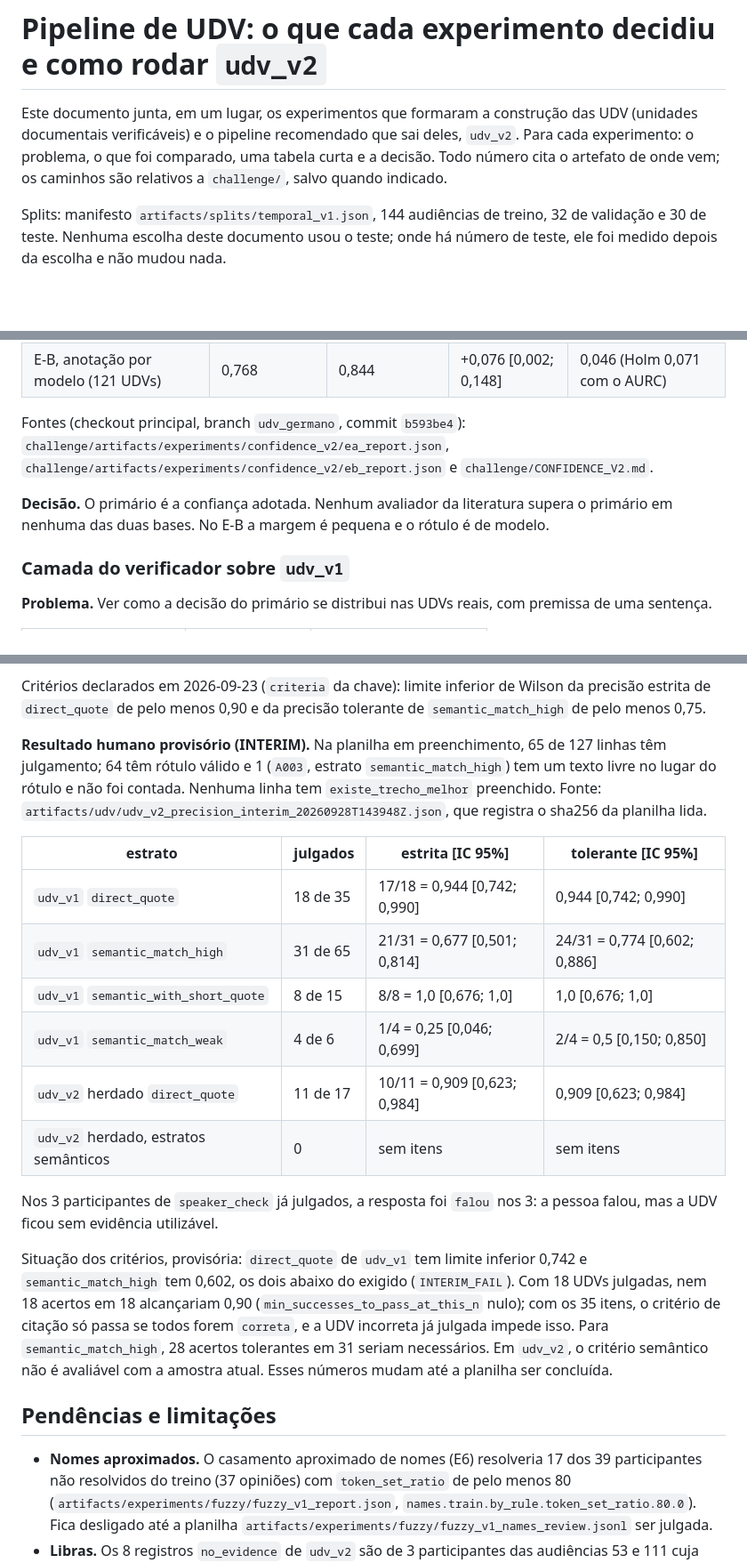
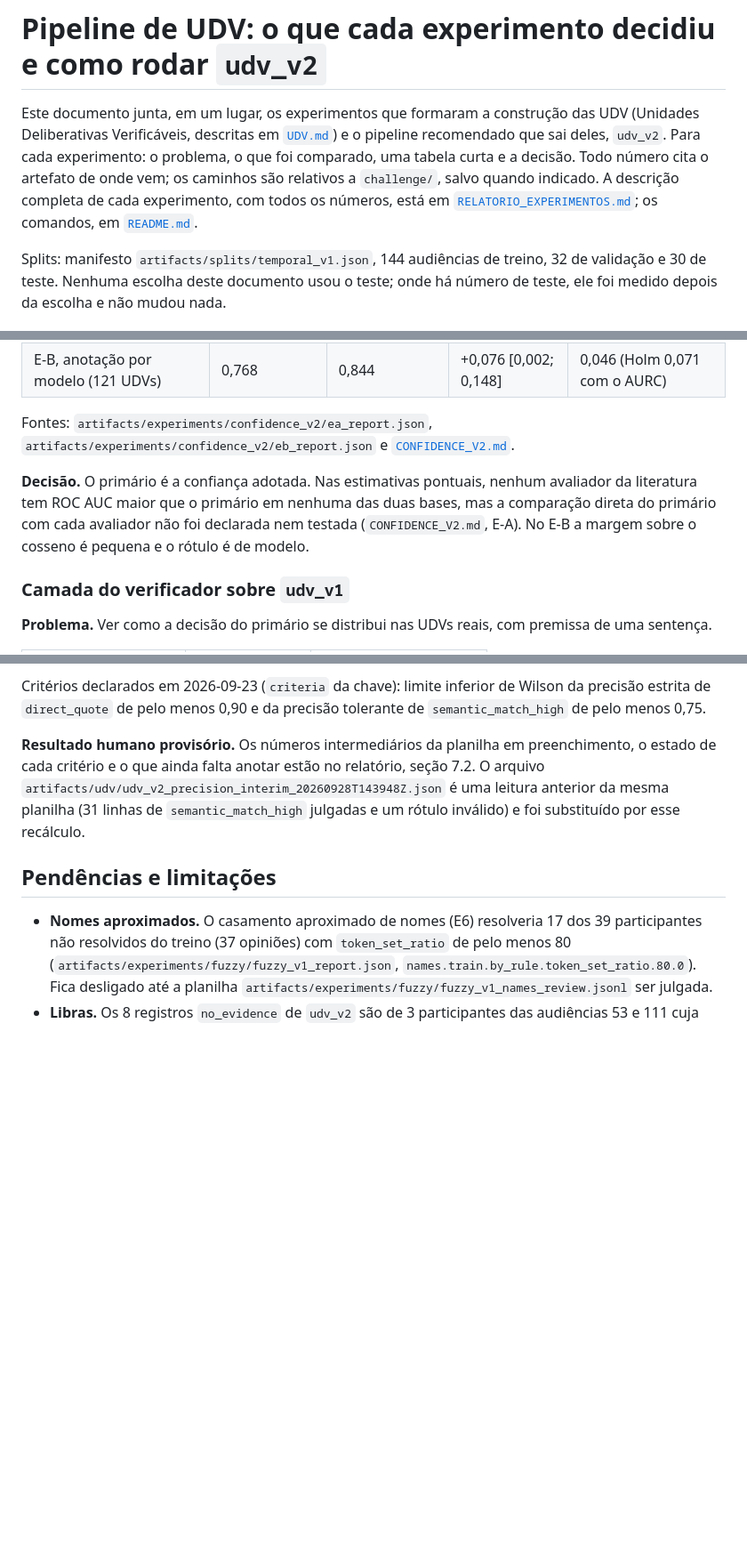
Before and after one commit to santana-ai/bookworm, a Markdown page: challenge/PIPELINE.md, 3 parts joined by grey strips. Shown at 89% size. Rendered like a GitHub page; blank space fills up the shorter version.

Commit message:
PIPELINE.md: fix the UDV expansion, the reference judge kappa, the untested literature claim and the 1969 vs 1970 count; point interim human numbers to the report

```diff
--- a/challenge/PIPELINE.md
+++ b/challenge/PIPELINE.md
@@ -1,9 +1,11 @@
 # Pipeline de UDV: o que cada experimento decidiu e como rodar `udv_v2`
 
-Este documento junta, em um lugar, os experimentos que formaram a construção das UDV (unidades
-documentais verificáveis) e o pipeline recomendado que sai deles, `udv_v2`. Para cada experimento:
-o problema, o que foi comparado, uma tabela curta e a decisão. Todo número cita o artefato de onde
-vem; os caminhos são relativos a `challenge/`, salvo quando indicado.
+Este documento junta, em um lugar, os experimentos que formaram a construção das UDV (Unidades
+Deliberativas Verificáveis, descritas em [`UDV.md`](UDV.md)) e o pipeline recomendado que sai deles,
+`udv_v2`. Para cada experimento: o problema, o que foi comparado, uma tabela curta e a decisão. Todo
+número cita o artefato de onde vem; os caminhos são relativos a `challenge/`, salvo quando indicado. A
+descrição completa de cada experimento, com todos os números, está em
+[`RELATORIO_EXPERIMENTOS.md`](RELATORIO_EXPERIMENTOS.md); os comandos, em [`README.md`](README.md).
 
 Splits: manifesto `artifacts/splits/temporal_v1.json`, 144 audiências de treino, 32 de validação e 30
 de teste. Nenhuma escolha deste documento usou o teste; onde há número de teste, ele foi medido depois
@@ -207,12 +213,13 @@ de linguagem; não é julgamento humano).
 | E-A, validação (698 opiniões) | 0,730 | 0,876 | +0,146 | Holm 0,012 |
 | E-B, anotação por modelo (121 UDVs) | 0,768 | 0,844 | +0,076 [0,002; 0,148] | 0,046 (Holm 0,071 com o AURC) |
 
-Fontes (checkout principal, branch `udv_germano`, commit `b593be4`):
-`challenge/artifacts/experiments/confidence_v2/ea_report.json`,
-`challenge/artifacts/experiments/confidence_v2/eb_report.json` e `challenge/CONFIDENCE_V2.md`.
+Fontes: `artifacts/experiments/confidence_v2/ea_report.json`,
+`artifacts/experiments/confidence_v2/eb_report.json` e [`CONFIDENCE_V2.md`](CONFIDENCE_V2.md).
 
-**Decisão.** O primário é a confiança adotada. Nenhum avaliador da literatura supera o primário em
-nenhuma das duas bases. No E-B a margem é pequena e o rótulo é de modelo.
+**Decisão.** O primário é a confiança adotada. Nas estimativas pontuais, nenhum avaliador da literatura
+tem ROC AUC maior que o primário em nenhuma das duas bases, mas a comparação direta do primário com cada
+avaliador não foi declarada nem testada (`CONFIDENCE_V2.md`, E-A). No E-B a margem sobre o cosseno é
+pequena e o rótulo é de modelo.
 
 ### Camada do verificador sobre `udv_v1`
 
@@ -449,29 +462,10 @@ partir dela.
 Critérios declarados em 2026-09-23 (`criteria` da chave): limite inferior de Wilson da precisão estrita de
 `direct_quote` de pelo menos 0,90 e da precisão tolerante de `semantic_match_high` de pelo menos 0,75.
 
-**Resultado humano provisório (INTERIM).** Na planilha em preenchimento, 65 de 127 linhas têm
-julgamento; 64 têm rótulo válido e 1 (`A003`, estrato `semantic_match_high`) tem um texto livre no lugar
-do rótulo e não foi contada. Nenhuma linha tem `existe_trecho_melhor` preenchido. Fonte:
-`artifacts/udv/udv_v2_precision_interim_20260928T143948Z.json`, que registra o sha256 da planilha lida.
-
-| estrato | julgados | estrita [IC 95%] | tolerante [IC 95%] |
-|---|---|---|---|
-| `udv_v1` `direct_quote` | 18 de 35 | 17/18 = 0,944 [0,742; 0,990] | 0,944 [0,742; 0,990] |
-| `udv_v1` `semantic_match_high` | 31 de 65 | 21/31 = 0,677 [0,501; 0,814] | 24/31 = 0,774 [0,602; 0,886] |
-| `udv_v1` `semantic_with_short_quote` | 8 de 15 | 8/8 = 1,0 [0,676; 1,0] | 1,0 [0,676; 1,0] |
-| `udv_v1` `semantic_match_weak` | 4 de 6 | 1/4 = 0,25 [0,046; 0,699] | 2/4 = 0,5 [0,150; 0,850] |
-| `udv_v2` herdado `direct_quote` | 11 de 17 | 10/11 = 0,909 [0,623; 0,984] | 0,909 [0,623; 0,984] |
-| `udv_v2` herdado, estratos semânticos | 0 | sem itens | sem itens |
-
-Nos 3 participantes de `speaker_check` já julgados, a resposta foi `falou` nos 3: a pessoa falou, mas a
-UDV ficou sem evidência utilizável.
-
-Situação dos critérios, provisória: `direct_quote` de `udv_v1` tem limite inferior 0,742 e
-`semantic_match_high` tem 0,602, os dois abaixo do exigido (`INTERIM_FAIL`). Com 18 UDVs julgadas, nem 18
-acertos em 18 alcançariam 0,90 (`min_successes_to_pass_at_this_n` nulo); com os 35 itens, o critério de
-citação só passa se todos forem `correta`, e a UDV incorreta já julgada impede isso. Para
-`semantic_match_high`, 28 acertos tolerantes em 31 seriam necessários. Em `udv_v2`, o critério semântico
-não é avaliável com a amostra atual. Esses números mudam até a planilha ser concluída.
+**Resultado humano provisório.** Os números intermediários da planilha em preenchimento, o estado de
+cada critério e o que ainda falta anotar estão no relatório, seção 7.2. O arquivo
+`artifacts/udv/udv_v2_precision_interim_20260928T143948Z.json` é uma leitura anterior da mesma planilha
+(31 linhas de `semantic_match_high` julgadas e um rótulo inválido) e foi substituído por esse recálculo.
 
 ## Pendências e limitações
 
```
Also changed, not shown: other parts of challenge/PIPELINE.md (+14 -4 lines).
